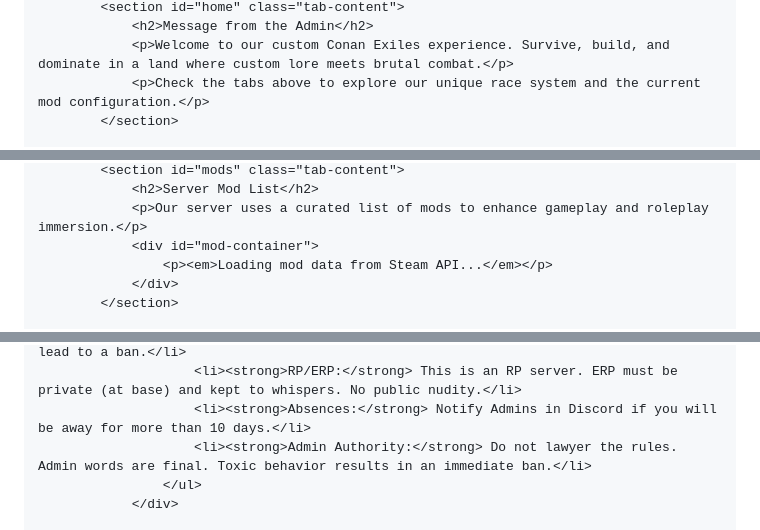
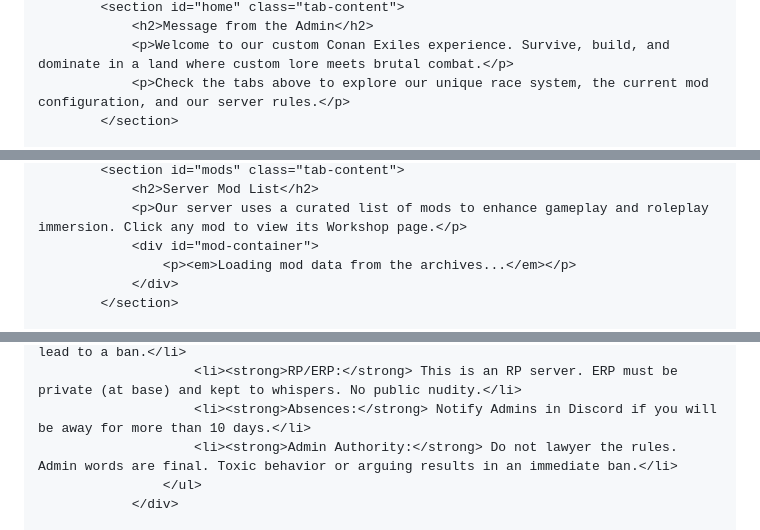
Before and after one commit to TheBWacho/TheBWacho.github.io, a Markdown page: README.md, 3 parts joined by grey strips. Rendered like a GitHub page.

```diff
--- a/README.md
+++ b/README.md
@@ -28,6 +27,6 @@
             <section id="home" class="tab-content">
                 <h2>Message from the Admin</h2>
                 <p>Welcome to our custom Conan Exiles experience. Survive, build, and dominate in a land where custom lore meets brutal combat.</p>
-                <p>Check the tabs above to explore our unique race system and the current mod configuration.</p>
+                <p>Check the tabs above to explore our unique race system, the current mod configuration, and our server rules.</p>
             </section>
 
@@ -49,8 +46,8 @@
             <section id="mods" class="tab-content">
                 <h2>Server Mod List</h2>
-                <p>Our server uses a curated list of mods to enhance gameplay and roleplay immersion.</p>
+                <p>Our server uses a curated list of mods to enhance gameplay and roleplay immersion. Click any mod to view its Workshop page.</p>
                 <div id="mod-container">
-                    <p><em>Loading mod data from Steam API...</em></p>
+                    <p><em>Loading mod data from the archives...</em></p>
                 </div>
             </section>
 
@@ -94,7 +90,7 @@
                         <li><strong>Theft:</strong> Stealing is strictly prohibited and can lead to a ban.</li>
                         <li><strong>RP/ERP:</strong> This is an RP server. ERP must be private (at base) and kept to whispers. No public nudity.</li>
                         <li><strong>Absences:</strong> Notify Admins in Discord if you will be away for more than 10 days.</li>
-                        <li><strong>Admin Authority:</strong> Do not lawyer the rules. Admin words are final. Toxic behavior results in an immediate ban.</li>
+                        <li><strong>Admin Authority:</strong> Do not lawyer the rules. Admin words are final. Toxic behavior or arguing results in an immediate ban.</li>
                     </ul>
                 </div>
 
```
Also changed, not shown: other parts of README.md (+5 -7 lines).
